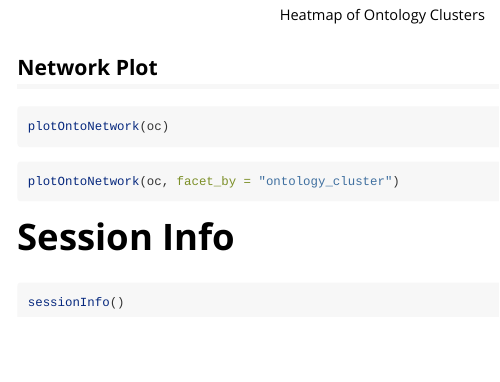
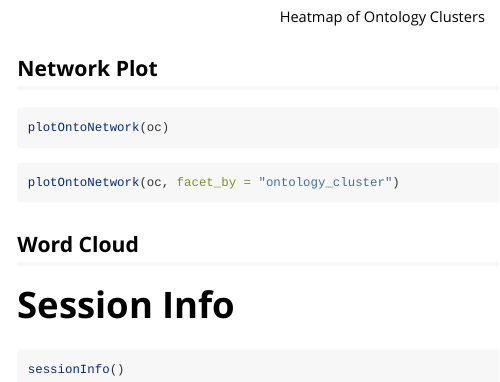
Before and after one commit to altintasali/ontoClust, an R Markdown document (vignettes/quickstart.Rmd): the page in a window 1100 px wide, from 2560 px down before the commit and from 2550 px down after it, so that both start at the same text. Rendered offline with R 4.5, knitr and Pandoc, with nearby package versions; the code chunks are not run, so their results and figures are left out.

Commit message:
small fix

````diff
--- a/vignettes/quickstart.Rmd
+++ b/vignettes/quickstart.Rmd
@@ -102,6 +102,7 @@ plotOntoNetwork(oc)
 ```{r ggraph2}
 plotOntoNetwork(oc, facet_by = "ontology_cluster")
 ```
+## Word Cloud
 
 
 # Session Info
````
Also changed, not shown: vignettes/heatmapOntoClust.png, 1 other file.
